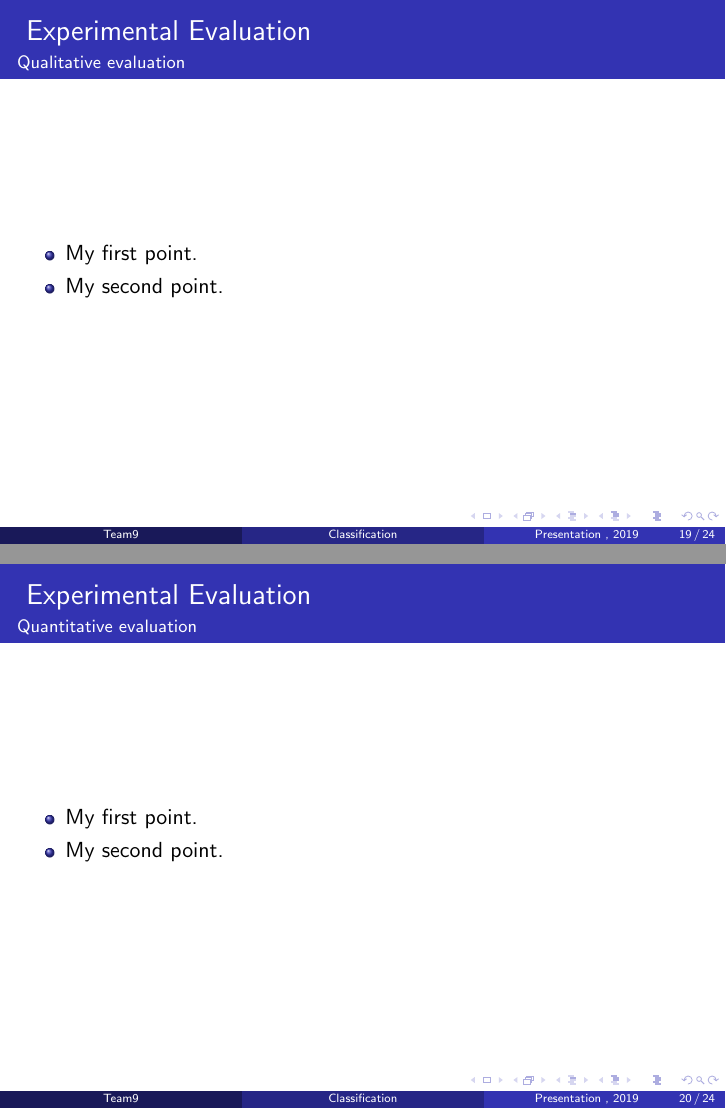
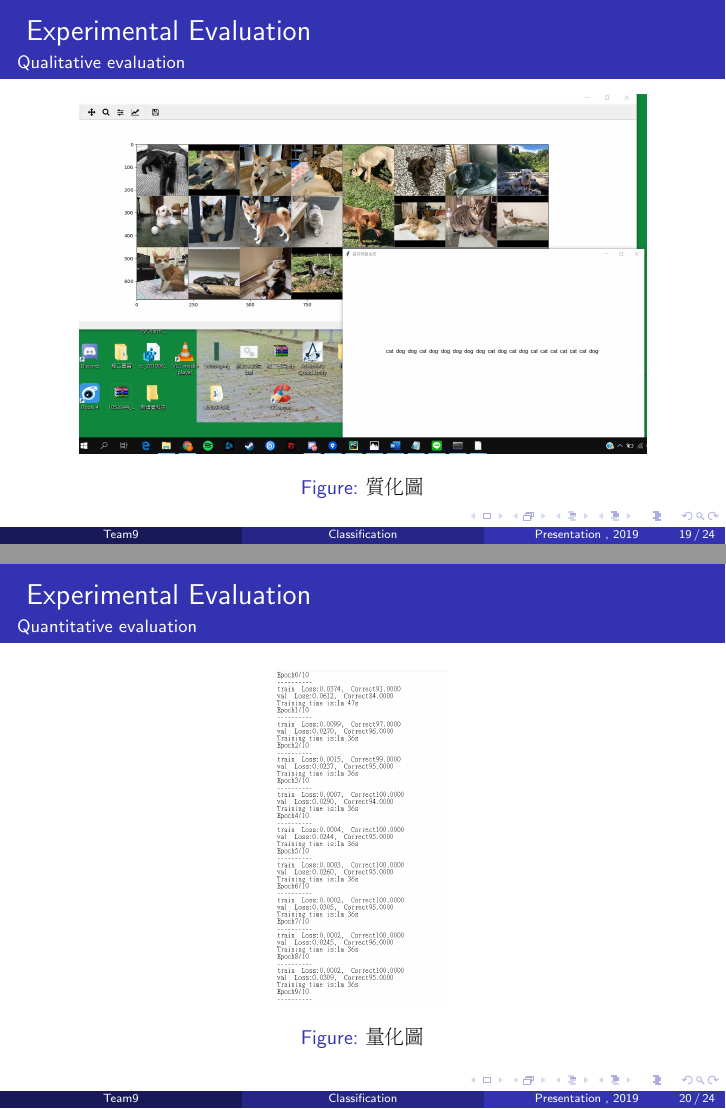
Before and after one commit to kevin879275/git, LaTeX slides (PPT.tex): pages 19 and 20 of 24, joined at a grey line. Compiled offline with pdfLaTeX.

Commit message:
PPT done

```diff
--- a/PPT.tex
+++ b/PPT.tex
@@ -245,25 +248,27 @@ The size of our dataset 大小為26.0MB 共有1200個檔案如圖\\
 \end{frame}
 
 \begin{frame}{ Experimental Evaluation }{Qualitative evaluation }
-  \begin{itemize}
-  \item {
-    My first point.
-  }
-  \item {
-    My second point.
-  }
-  \end{itemize}
+\begin{CJK*}{UTF8}{bsmi}
+\begin{figure}[h]
+\begin{center}
+\includegraphics[width=10cm]{eval.jpg}
+\end{center}
+\label{fig:1}
+\caption{質化圖}
+\end{figure}
+\end{CJK*}
 \end{frame}
 
 \begin{frame}{ Experimental Evaluation }{Quantitative evaluation }
-  \begin{itemize}
-  \item {
-    My first point.
-  }
-  \item {
-    My second point.
-  }
-  \end{itemize}
+\begin{CJK*}{UTF8}{bsmi}
+\begin{figure}[h]
+\begin{center}
+\includegraphics[width=3cm]{qua.jpg}
+\end{center}
+\label{fig:1}
+\caption{量化圖}
+\end{figure}
+\end{CJK*}
 \end{frame}
 
 \section{Authorship}
```
Also changed, not shown: document.tex (+1 -1 lines), eval.jpg (added), model.jpg (added), qua.jpg (added), PPT.tex (15 more changed lines).
